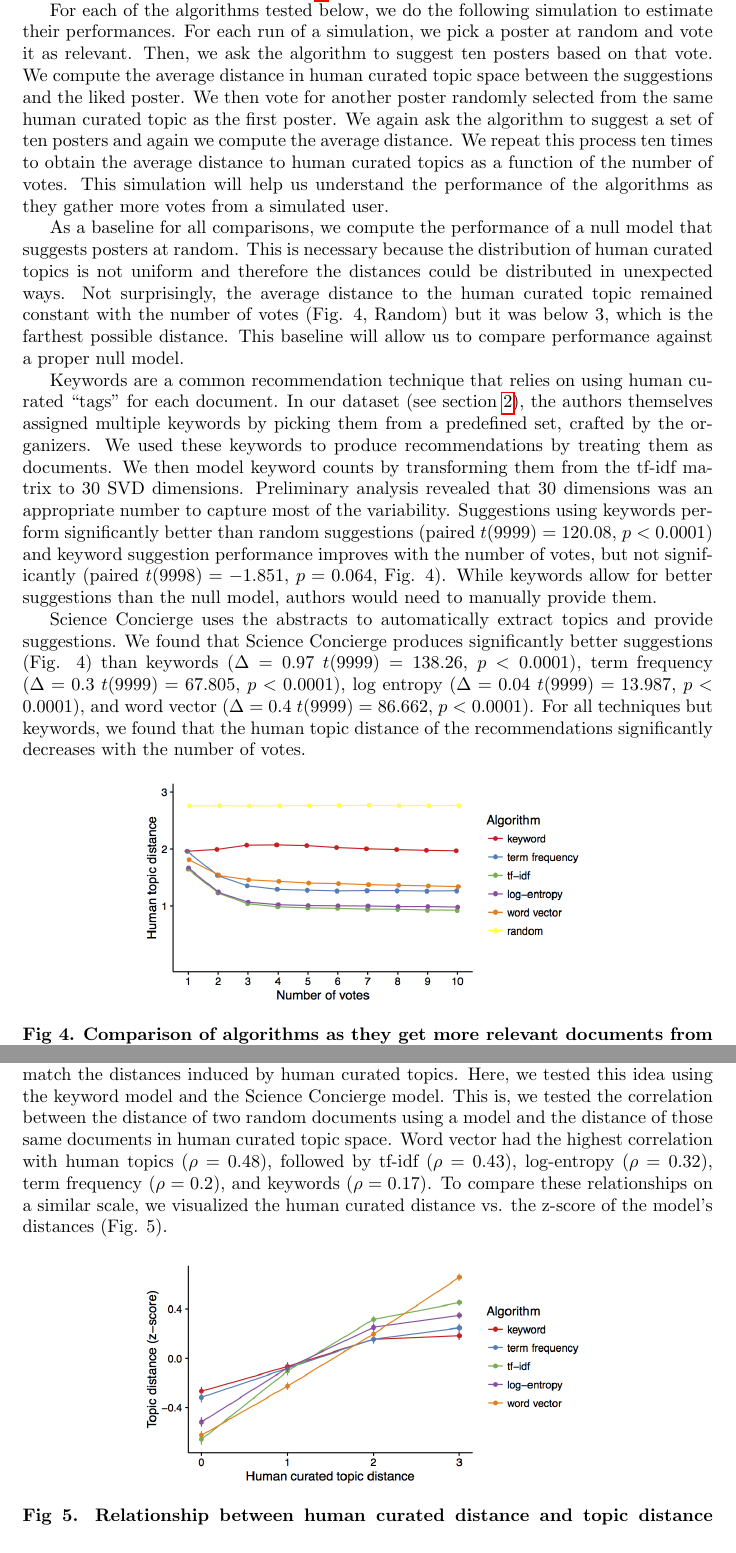
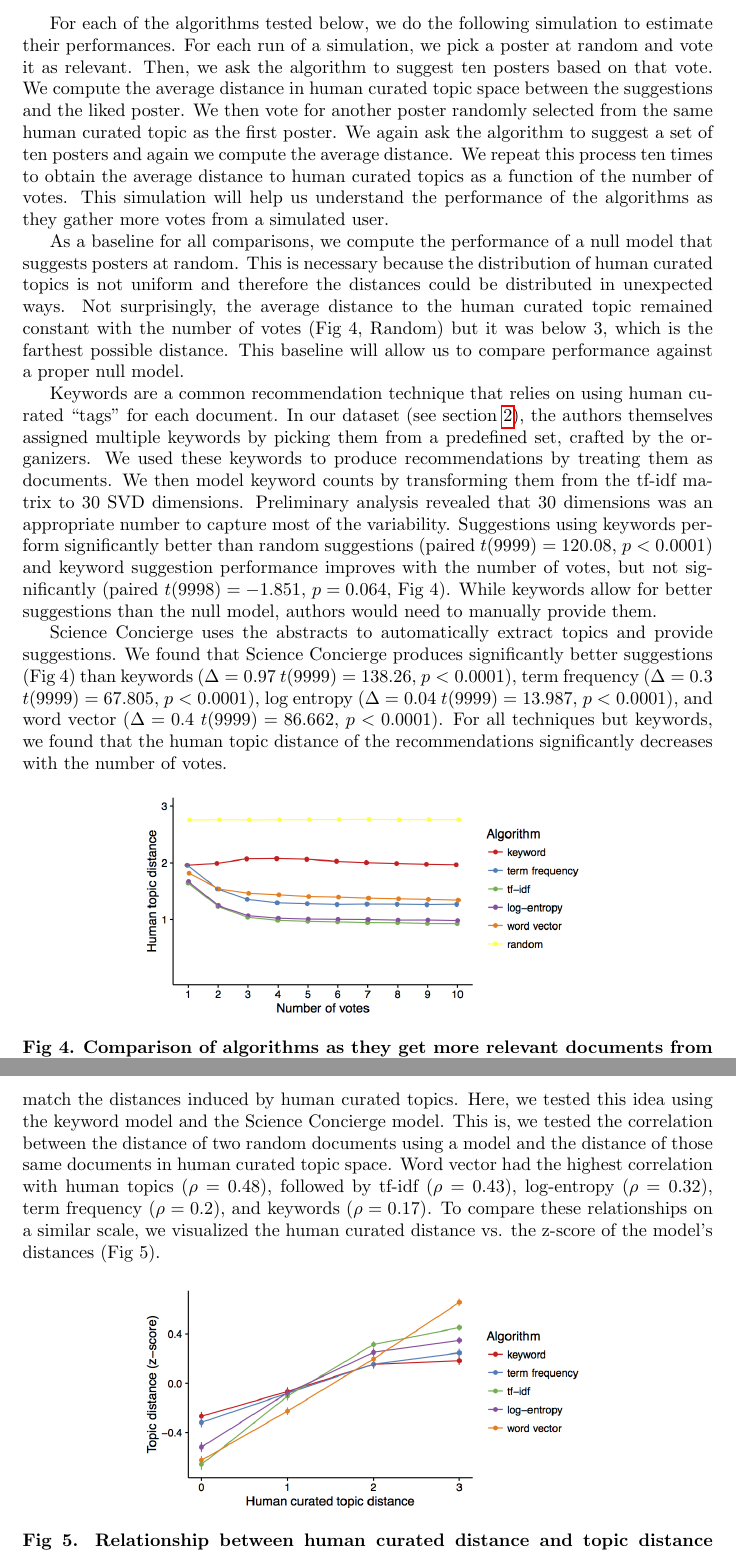
Before and after one commit to titipata/science_concierge_manuscript, a LaTeX document (science_concierge.tex): two parts of pages 8 and 9 of 12, joined at a grey line, cut so that both start at the same text. Compiled offline with pdfLaTeX.

Commit message:
Citation by order appearance, fix inline figure text

```diff
--- a/science_concierge.tex
+++ b/science_concierge.tex
@@ -235,12 +235,12 @@ In this section, we compare the performance of our algorithm against common alte
 For each of the algorithms tested below, we do the following simulation to estimate their performances. For each run of a simulation, we pick a poster at random and vote it as relevant. Then, we ask the algorithm to suggest ten posters based on that vote. We compute the average distance in human curated topic space between the suggestions and the liked poster. We then vote for another poster randomly selected from the same human curated topic as the first poster. We again ask the algorithm to suggest a set of ten posters and again we compute the average distance. We repeat this process ten times to obtain the average distance to human curated topics as a function of the number of votes. This simulation will help us understand the performance of the algorithms as they gather more votes from a simulated user.
 
 
-As a baseline for all comparisons, we compute the performance of a null model that suggests posters at random. This is necessary because the distribution of human curated topics is not uniform and therefore the distances could be distributed in unexpected ways. Not surprisingly, the average distance to the human curated topic remained constant with the number of votes (Fig. 4, Random) but it was below 3, which is the farthest possible distance. This baseline will allow us to compare performance against a proper null model.
+As a baseline for all comparisons, we compute the performance of a null model that suggests posters at random. This is necessary because the distribution of human curated topics is not uniform and therefore the distances could be distributed in unexpected ways. Not surprisingly, the average distance to the human curated topic remained constant with the number of votes (Fig 4, Random) but it was below 3, which is the farthest possible distance. This baseline will allow us to compare performance against a proper null model.
 
-Keywords are a common recommendation technique that relies on using human curated “tags” for each document. In our dataset (see section \ref{methods}), the authors themselves assigned multiple keywords by picking them from a predefined set, crafted by the organizers. We used these keywords to produce  recommendations by treating them as documents. We then model keyword counts by transforming them from the tf-idf matrix to 30 SVD dimensions. Preliminary analysis revealed that 30 dimensions was an appropriate number to capture most of the variability. Suggestions using keywords perform significantly better than random suggestions (paired $t(9999) = 120.08$, $p < 0.0001$) and keyword suggestion performance improves with the number of votes, but not significantly (paired $t(9998) = -1.851$, $p = 0.064$, Fig. 4). While keywords allow for better suggestions than the null model, authors would need to manually provide them.
+Keywords are a common recommendation technique that relies on using human curated “tags” for each document. In our dataset (see section \ref{methods}), the authors themselves assigned multiple keywords by picking them from a predefined set, crafted by the organizers. We used these keywords to produce  recommendations by treating them as documents. We then model keyword counts by transforming them from the tf-idf matrix to 30 SVD dimensions. Preliminary analysis revealed that 30 dimensions was an appropriate number to capture most of the variability. Suggestions using keywords perform significantly better than random suggestions (paired $t(9999) = 120.08$, $p < 0.0001$) and keyword suggestion performance improves with the number of votes, but not significantly (paired $t(9998) = -1.851$, $p = 0.064$, Fig 4). While keywords allow for better suggestions than the null model, authors would need to manually provide them.
 
 
-Science Concierge uses the abstracts to automatically extract topics and provide suggestions. We found that Science Concierge produces significantly better suggestions (Fig. 4) than keywords ($\Delta = 0.97$ $t(9999) = 138.26$, $p < 0.0001$),
+Science Concierge uses the abstracts to automatically extract topics and provide suggestions. We found that Science Concierge produces significantly better suggestions (Fig 4) than keywords ($\Delta = 0.97$ $t(9999) = 138.26$, $p < 0.0001$),
 term frequency
 ($\Delta = 0.3$ $t(9999) = 67.805$, $p < 0.0001$),
 log entropy
@@ -259,7 +259,7 @@ improve recommendations with votes}
 \end{figure}
 
 Ideally, we want distances between documents induced by an algorithm to closely match the distances induced by human curated topics. Here, we tested this idea using the keyword model and the Science Concierge model. This is, we tested the correlation between the distance of two random documents using a model and the distance of those same documents in human curated topic space.  Word vector had the highest correlation with human topics ($\rho = 0.48$), followed by tf-idf ($\rho = 0.43$), log-entropy ($\rho = 0.32$), term frequency ($\rho = 0.2$),
-and keywords ($\rho = 0.17$). To compare these relationships on a similar scale, we visualized the human curated distance vs. the z-score of the model’s distances (Fig. 5).
+and keywords ($\rho = 0.17$). To compare these relationships on a similar scale, we visualized the human curated distance vs. the z-score of the model’s distances (Fig 5).
 
 
 \begin{figure}[!ht]
```
Also changed, not shown: science_concierge.pdf, science_concierge.tex (10 more changed lines).
